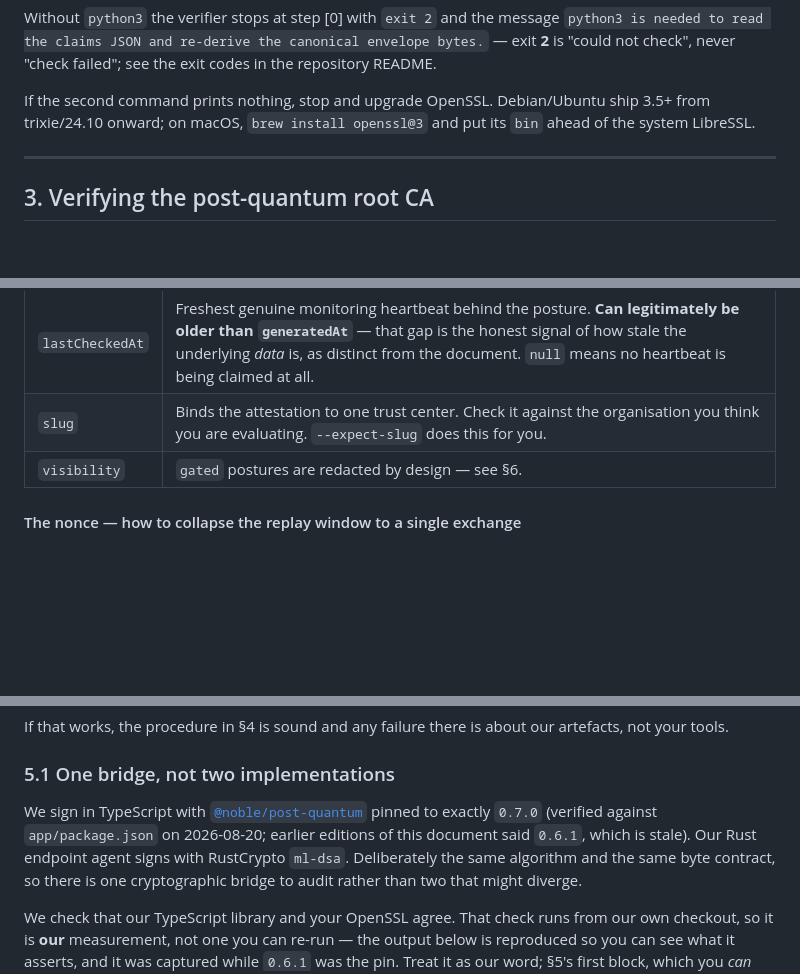
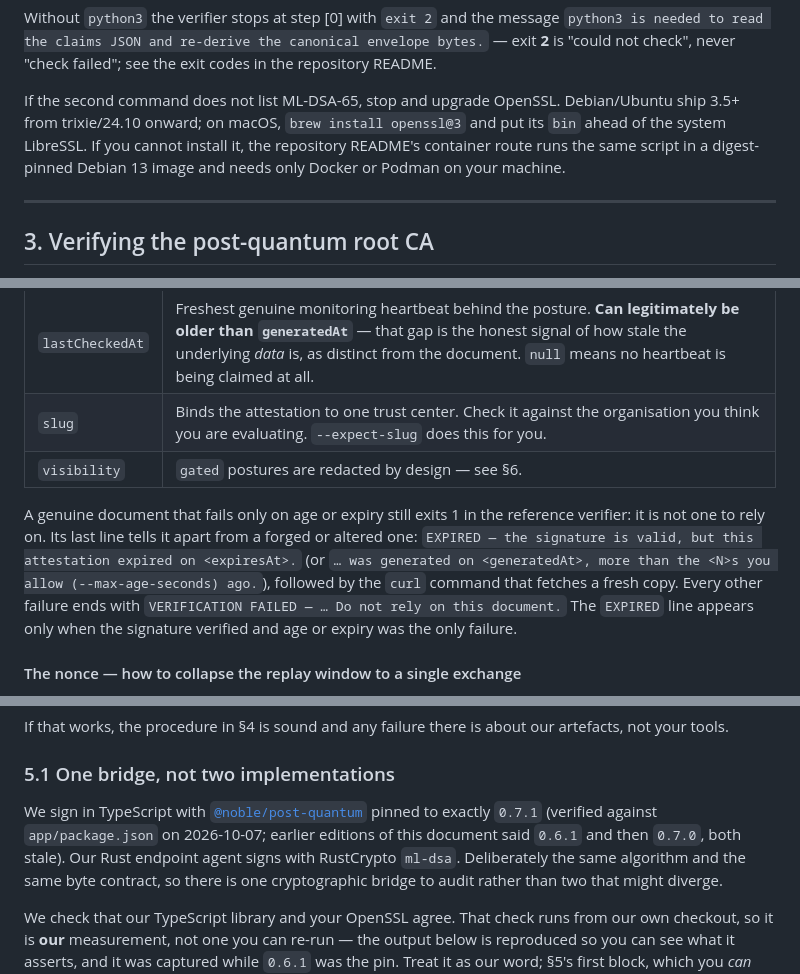
Before and after one commit to Hodeitek/hodeishield-attest-verifier, a Markdown page: docs/security/attest-verification.md, 3 parts joined by grey strips. Rendered like a GitHub page; blank space fills up the shorter version.

```diff
--- a/docs/security/attest-verification.md
+++ b/docs/security/attest-verification.md
@@ -94,9 +94,11 @@ Without `python3` the verifier stops at step [0] with `exit 2` and the message
 bytes.` — exit **2** is "could not check", never "check failed"; see the exit
 codes in the repository README.
 
-If the second command prints nothing, stop and upgrade OpenSSL. Debian/Ubuntu
-ship 3.5+ from trixie/24.10 onward; on macOS, `brew install openssl@3` and put
-its `bin` ahead of the system LibreSSL.
+If the second command does not list ML-DSA-65, stop and upgrade OpenSSL.
+Debian/Ubuntu ship 3.5+ from trixie/24.10 onward; on macOS, `brew install
+openssl@3` and put its `bin` ahead of the system LibreSSL. If you cannot
+install it, the repository README's container route runs the same script in a
+digest-pinned Debian 13 image and needs only Docker or Podman on your machine.
 
 ---
 
@@ -916,6 +918,16 @@ does not make a document current.
 | `slug`          | Binds the attestation to one trust center. Check it against the organisation you think you are evaluating. `--expect-slug` does this for you.                                                                                                                       |
 | `visibility`    | `gated` postures are redacted by design — see §6.                                                                                                                                                                                                                   |
 
+A genuine document that fails only on age or expiry still exits 1 in the
+reference verifier: it is not one to rely on. Its last line tells it apart from
+a forged or altered one: `EXPIRED — the signature is valid, but this
+attestation expired on <expiresAt>.` (or `… was generated on <generatedAt>,
+more than the <N>s you allow (--max-age-seconds) ago.`), followed by the `curl`
+command that fetches a fresh copy. Every other failure ends with
+`VERIFICATION FAILED — … Do not rely on this document.` The `EXPIRED` line
+appears only when the signature verified and age or expiry was the only
+failure.
+
 #### The nonce — how to collapse the replay window to a single exchange
 
 `expiresAt` alone leaves a window. Inside it, a genuine attestation can be
@@ -1093,8 +1105,8 @@ artefacts, not your tools.
 ### 5.1 One bridge, not two implementations
 
 We sign in TypeScript with [`@noble/post-quantum`](https://github.com/paulmillr/noble-post-quantum)
-pinned to exactly `0.7.0` (verified against `app/package.json` on 2026-08-20;
-earlier editions of this document said `0.6.1`, which is stale). Our Rust
+pinned to exactly `0.7.1` (verified against `app/package.json` on 2026-10-07;
+earlier editions of this document said `0.6.1` and then `0.7.0`, both stale). Our Rust
 endpoint agent signs with RustCrypto `ml-dsa`. Deliberately the same algorithm and the same byte contract, so
 there is one cryptographic bridge to audit rather than two that might diverge.
 
```
Also changed, not shown: other parts of docs/security/attest-verification.md (+3 -3 lines), README.md (+5 -4 lines).
